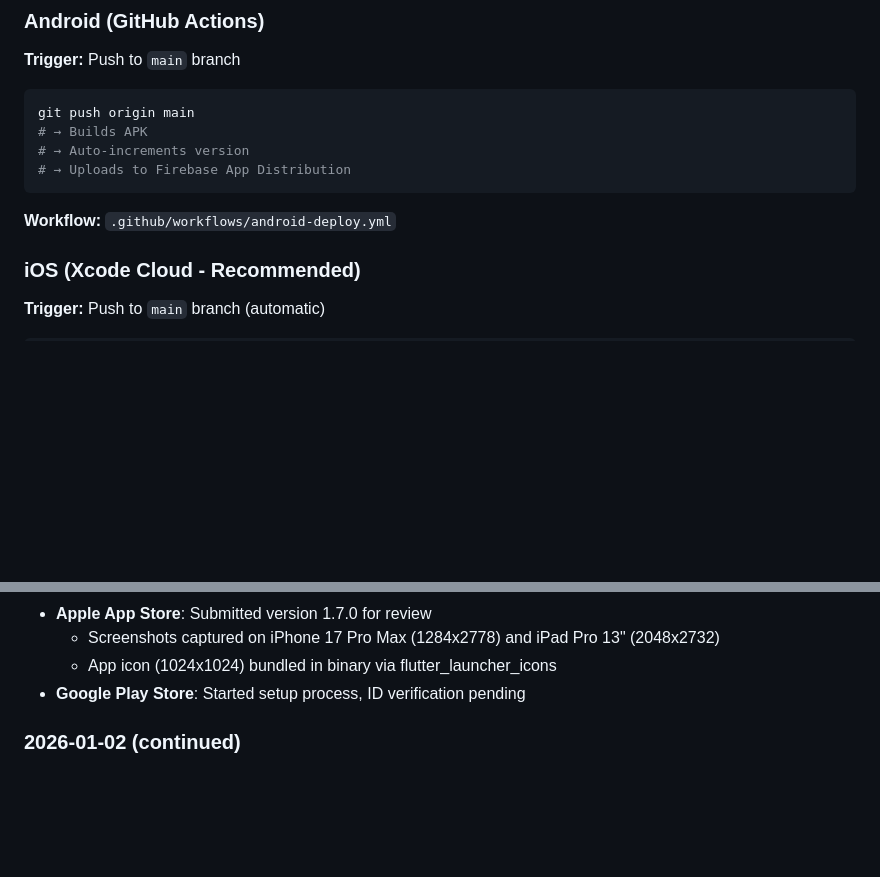
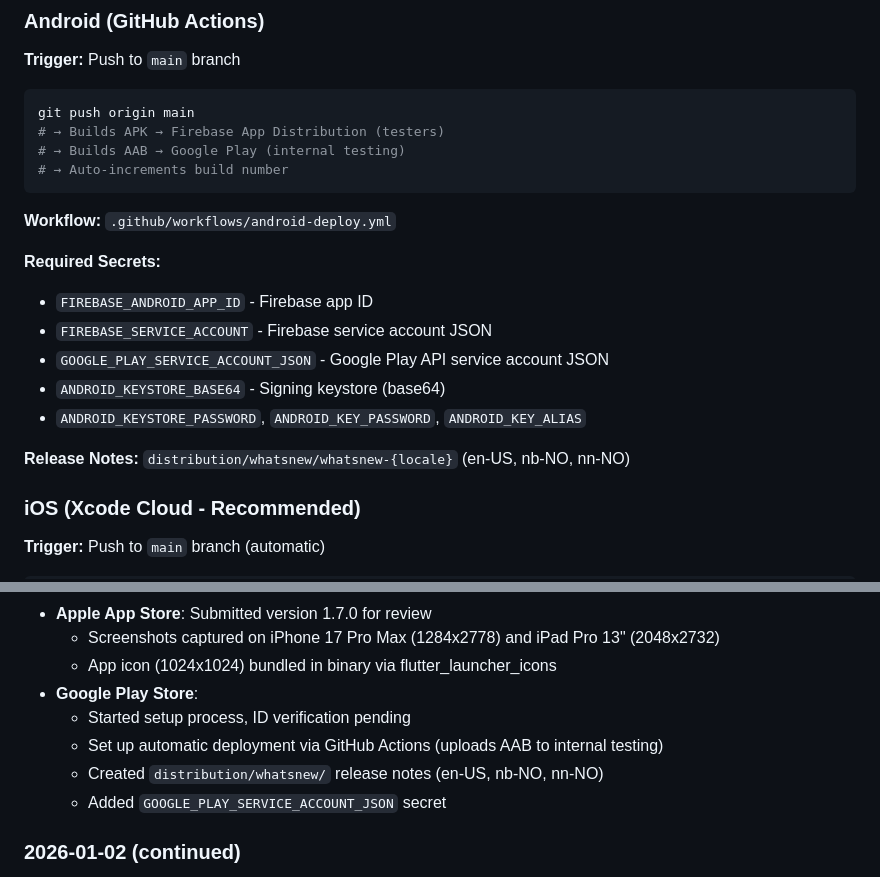
Before and after one commit to ekstremedia/vesteraalen-timelapse-app, a Markdown page: CLAUDE.md, 2 parts joined by grey strips. Drawn GitHub-style; blank space fills up the shorter version.

````diff
--- a/CLAUDE.md
+++ b/CLAUDE.md
@@ -243,12 +243,21 @@ GET /api/app/timelapse/{id}/{date} # Timelapse detail
 
 ```bash
 git push origin main
-# → Builds APK
-# → Auto-increments version
-# → Uploads to Firebase App Distribution
+# → Builds APK → Firebase App Distribution (testers)
+# → Builds AAB → Google Play (internal testing)
+# → Auto-increments build number
 ```
 
 **Workflow:** `.github/workflows/android-deploy.yml`
+
+**Required Secrets:**
+- `FIREBASE_ANDROID_APP_ID` - Firebase app ID
+- `FIREBASE_SERVICE_ACCOUNT` - Firebase service account JSON
+- `GOOGLE_PLAY_SERVICE_ACCOUNT_JSON` - Google Play API service account JSON
+- `ANDROID_KEYSTORE_BASE64` - Signing keystore (base64)
+- `ANDROID_KEYSTORE_PASSWORD`, `ANDROID_KEY_PASSWORD`, `ANDROID_KEY_ALIAS`
+
+**Release Notes:** `distribution/whatsnew/whatsnew-{locale}` (en-US, nb-NO, nn-NO)
 
 ### iOS (Xcode Cloud - Recommended)
 
@@ -357,7 +366,11 @@ version: 1.0.0+1
 - **Apple App Store**: Submitted version 1.7.0 for review
   - Screenshots captured on iPhone 17 Pro Max (1284x2778) and iPad Pro 13" (2048x2732)
   - App icon (1024x1024) bundled in binary via flutter_launcher_icons
-- **Google Play Store**: Started setup process, ID verification pending
+- **Google Play Store**:
+  - Started setup process, ID verification pending
+  - Set up automatic deployment via GitHub Actions (uploads AAB to internal testing)
+  - Created `distribution/whatsnew/` release notes (en-US, nb-NO, nn-NO)
+  - Added `GOOGLE_PLAY_SERVICE_ACCOUNT_JSON` secret
 
 ### 2026-01-02 (continued)
 - **Comprehensive code cleanup and optimization**:
````
Also changed, not shown: FLUTTER_APP_HOWTO.md (+49 -3 lines).
